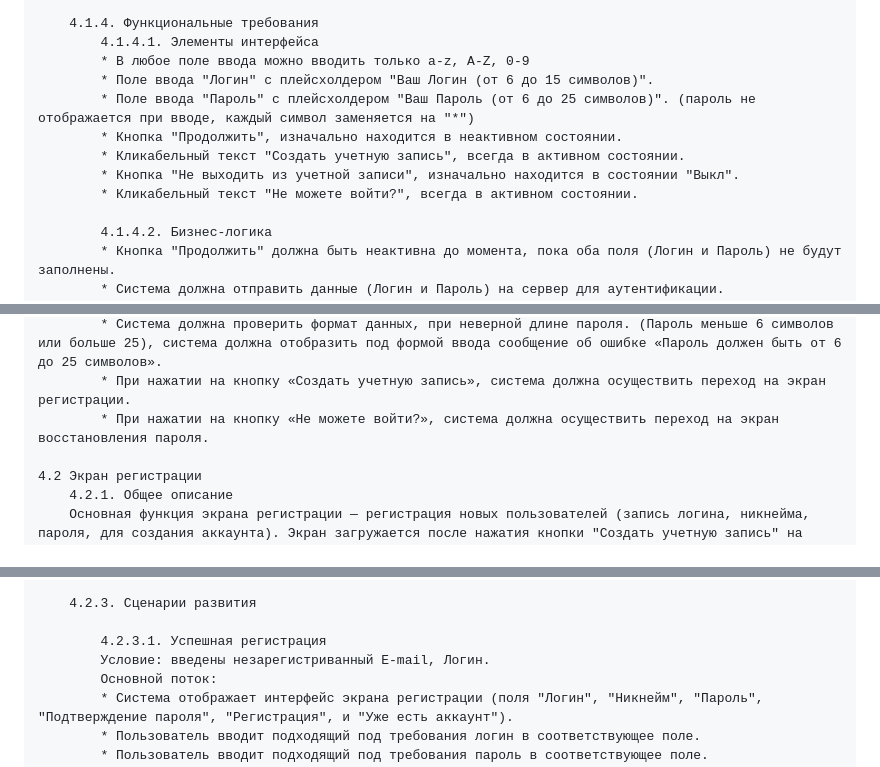
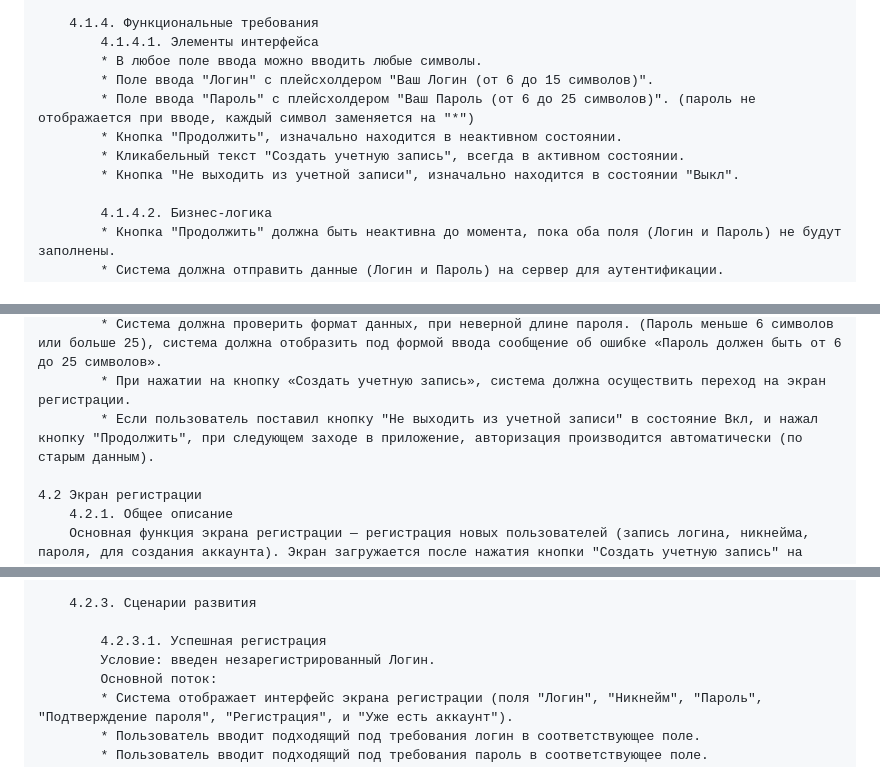
Before and after one commit to themilkpudding/IS21_project, a Markdown page: TZ.md, 3 parts joined by grey strips. GitHub-like rendering.

Commit message:
Update TZ.md
Исправлены логические ошибки Технического задания.
Исправлены незначительные грамматические ошибки.

```diff
--- a/TZ.md
+++ b/TZ.md
@@ -146,13 +145,12 @@
 
         4.1.4. Функциональные требования
             4.1.4.1. Элементы интерфейса
-			* В любое поле ввода можно вводить только a-z, A-Z, 0-9
+			* В любое поле ввода можно вводить любые символы.
             * Поле ввода "Логин" с плейсхолдером "Ваш Логин (от 6 до 15 символов)".
             * Поле ввода "Пароль" с плейсхолдером "Ваш Пароль (от 6 до 25 символов)". (пароль не отображается при вводе, каждый символ заменяется на "*")
             * Кнопка "Продолжить", изначально находится в неактивном состоянии.
             * Кликабельный текст "Создать учетную запись", всегда в активном состоянии.
             * Кнопка "Не выходить из учетной записи", изначально находится в состоянии "Выкл".
-            * Кликабельный текст "Не можете войти?", всегда в активном состоянии.
 
             4.1.4.2. Бизнес-логика
             * Кнопка "Продолжить" должна быть неактивна до момента, пока оба поля (Логин и Пароль) не будут заполнены.
@@ -164,7 +162,7 @@
             * Система должна проверить формат данных, при неверной длине никнейма. (Никнейм больше 15 символов), система должна отобразить под формой ввода сообщение об ошибке «Никнейм должен быть от 1 до 15 символов».
             * Система должна проверить формат данных, при неверной длине пароля. (Пароль меньше 6 символов или больше 25), система должна отобразить под формой ввода сообщение об ошибке «Пароль должен быть от 6 до 25 символов».
             * При нажатии на кнопку «Создать учетную запись», система должна осуществить переход на экран регистрации.
-            * При нажатии на кнопку «Не можете войти?», система должна осуществить переход на экран восстановления пароля.
+            * Если пользователь поставил кнопку "Не выходить из учетной записи" в состояние Вкл, и нажал кнопку "Продолжить", при следующем заходе в приложение, авторизация производится автоматически (по старым данным).
 
     4.2 Экран регистрации
         4.2.1. Общее описание
@@ -181,7 +179,7 @@
         4.2.3. Сценарии развития
 
             4.2.3.1. Успешная регистрация
-            Условие: введены незарегистриванный E-mail, Логин.
+            Условие: введен незарегистрированный Логин.
             Основной поток:
             * Система отображает интерфейс экрана регистрации (поля "Логин", "Никнейм", "Пароль", "Подтверждение пароля", "Регистрация", и "Уже есть аккаунт").
             * Пользователь вводит подходящий под требования логин в соответствующее поле.
```
Also changed, not shown: other parts of TZ.md (+1 -2 lines).
